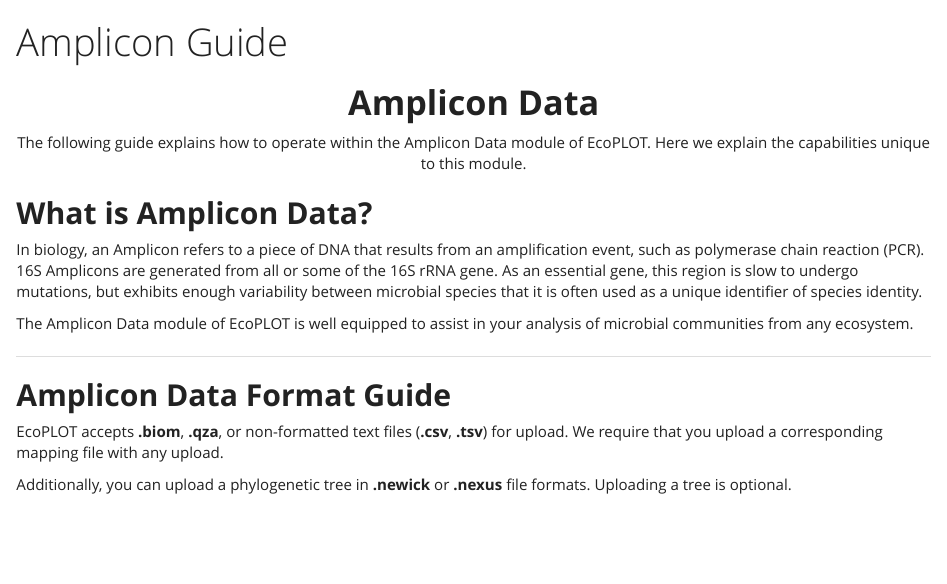
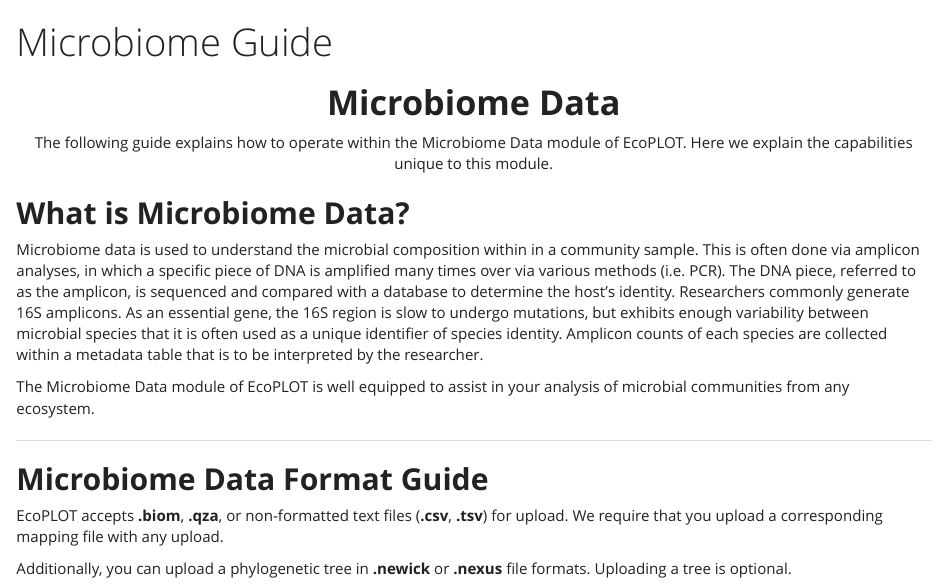
Before and after one commit to cdsanchez18/EcoPLOT, an R Markdown document (modules/Amplicon/Guides/amplicon_guide.Rmd): the page in a window 1100 px wide, from its top. Rendered offline with R 4.5, knitr and Pandoc, with nearby package versions.

Commit message:
Amplicon to Microbiome
Reverted to "microbiome"

```diff
--- a/modules/Amplicon/Guides/amplicon_guide.Rmd
+++ b/modules/Amplicon/Guides/amplicon_guide.Rmd
@@ -1,21 +1,21 @@
 ---
-title: "Amplicon Guide"
+title: "Microbiome Guide"
 output:
   html_document:
     theme: yeti
 ---
-<div style="text-align:center;"><h1><b> Amplicon Data</b></h1>
-The following guide explains how to operate within the Amplicon Data module of EcoPLOT. Here we explain the capabilities unique to this module.</div>
+<div style="text-align:center;"><h1><b> Microbiome Data</b></h1>
+The following guide explains how to operate within the Microbiome Data module of EcoPLOT. Here we explain the capabilities unique to this module.</div>
 
-<h2><b>What is Amplicon Data?</b></h2>
+<h2><b>What is Microbiome Data?</b></h2>
 
-  In biology, an Amplicon refers to a piece of DNA that results from an amplification event, such as polymerase chain reaction (PCR). 16S Amplicons are generated from all or some of the 16S rRNA gene. As an essential gene, this region is slow to undergo mutations, but exhibits enough variability between microbial species that it is often used as a unique identifier of species identity.
+  Microbiome data is used to understand the microbial composition within in a community sample. This is often done via amplicon analyses, in which a specific piece of DNA is amplified many times over via various methods (i.e. PCR). The DNA piece, referred to as the amplicon, is sequenced and compared with a database to determine the host's identity. Researchers commonly generate 16S amplicons. As an essential gene, the 16S region is slow to undergo mutations, but exhibits enough variability between microbial species that it is often used as a unique identifier of species identity. Amplicon counts of each species are collected within a metadata table that is to be interpreted by the researcher.
 
-  The Amplicon Data module of EcoPLOT is well equipped to assist in your analysis of microbial communities from any ecosystem.
+  The Microbiome Data module of EcoPLOT is well equipped to assist in your analysis of microbial communities from any ecosystem.
 
 <hr>
 
-<h2><b>Amplicon Data Format Guide</b></h2>
+<h2><b>Microbiome Data Format Guide</b></h2>
 
 EcoPLOT accepts **.biom**, **.qza**, or non-formatted text files (**.csv**, **.tsv**) for upload. We require that you upload a corresponding mapping file with any upload.
 
```
Also changed, not shown: Guides/instructions.Rmd (+2 -2 lines), modules/Amplicon/EcoPLOTAmpliconUI.R (+1 -1 lines), modules/IRF/Guides/iRF_guide.Rmd (+2 -2 lines), modules/Amplicon/Guides/amplicon_guide.Rmd (2 more changed lines).
